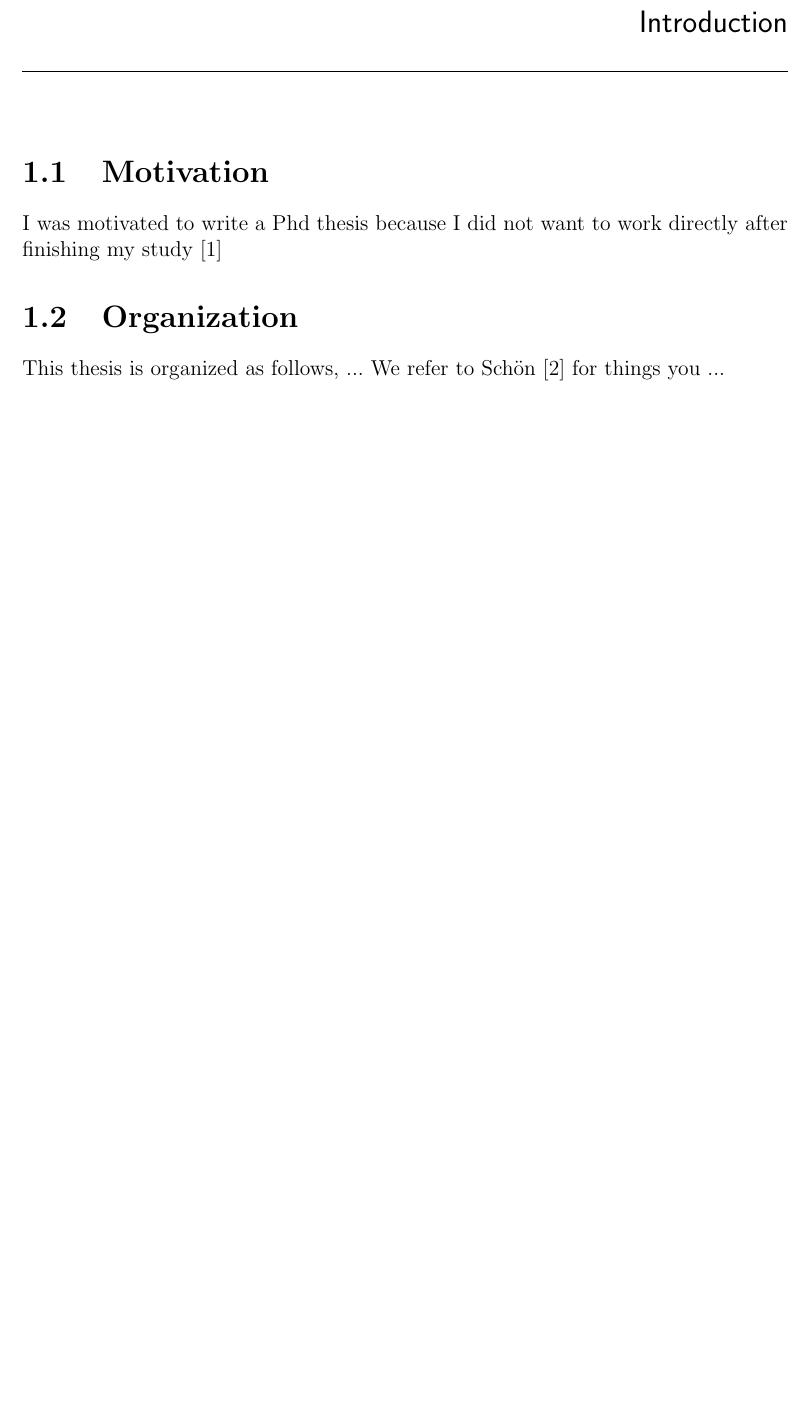
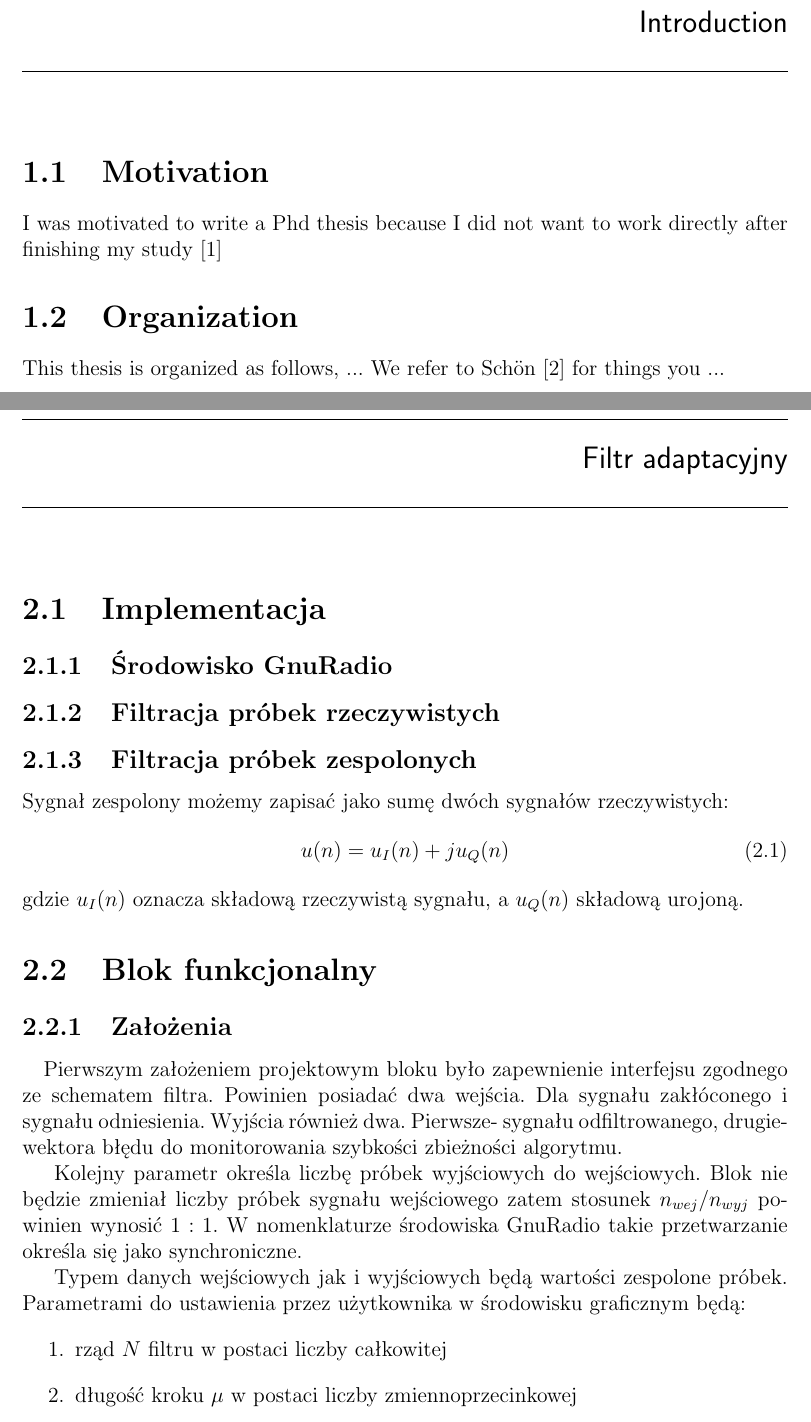
Before and after one commit to mielosz/EngineeringThesis, a LaTeX thesis (main.tex, which reads tex/rozdzial2.tex): part of page 5 of 18 before the commit and two parts of pages 5 and 7 of 18 after it, the two joined at a grey line, cut so that both start at the same text, the shorter picture padded with empty space. Compiled offline with pdfLaTeX.

Commit message:
zalozenia dla bloku gr

```diff
--- a/tex/rozdzial2.tex
+++ b/tex/rozdzial2.tex
@@ -1 +1,28 @@
-\chapter{}
+\chapter{Filtr adaptacyjny}
+\section{Implementacja}
+\subsection{Środowisko GnuRadio}
+\subsection{Filtracja próbek rzeczywistych}
+\subsection{Filtracja próbek zespolonych}
+Sygnał zespolony możemy zapisać jako sumę dwóch sygnałów rzeczywistych:
+\begin{equation}
+u(n) = u_I(n) + ju_Q(n)
+\end{equation}
+gdzie $u_I(n)$ oznacza składową rzeczywistą sygnału, a $u_Q(n)$ składową urojoną.
+\section{Blok funkcjonalny}
+\subsection{Założenia}
+\paragraph{}
+Pierwszym założeniem projektowym bloku było zapewnienie interfejsu zgodnego ze schematem filtra.
+Powinien posiadać dwa wejścia.
+Dla sygnału zakłóconego i sygnału odniesienia. Wyjścia również dwa.
+Pierwsze- sygnału odfiltrowanego, drugie- wektora błędu do monitorowania szybkości zbieżności algorytmu.
+
+Kolejny parametr określa liczbę próbek wyjściowych do wejściowych.
+Blok nie będzie zmieniał liczby próbek sygnału wejściowego zatem stosunek $n_{wej}/n_{wyj}$
+powinien wynosić $1:1$. W nomenklaturze środowiska GnuRadio takie przetwarzanie określa się jako synchroniczne.
+
+Typem danych wejściowych jak i wyjściowych będą wartości zespolone próbek.
+Parametrami do ustawienia przez użytkownika w środowisku graficznym będą:
+\begin{enumerate}
+ \item rząd $N$ filtru w postaci liczby całkowitej
+ \item długość kroku $\mu$ w postaci liczby zmiennoprzecinkowej
+ \item liczba iteracji w postaci liczby całkowitej
```
Also changed, not shown: tex/rozdzial2.tex (4 more changed lines).
